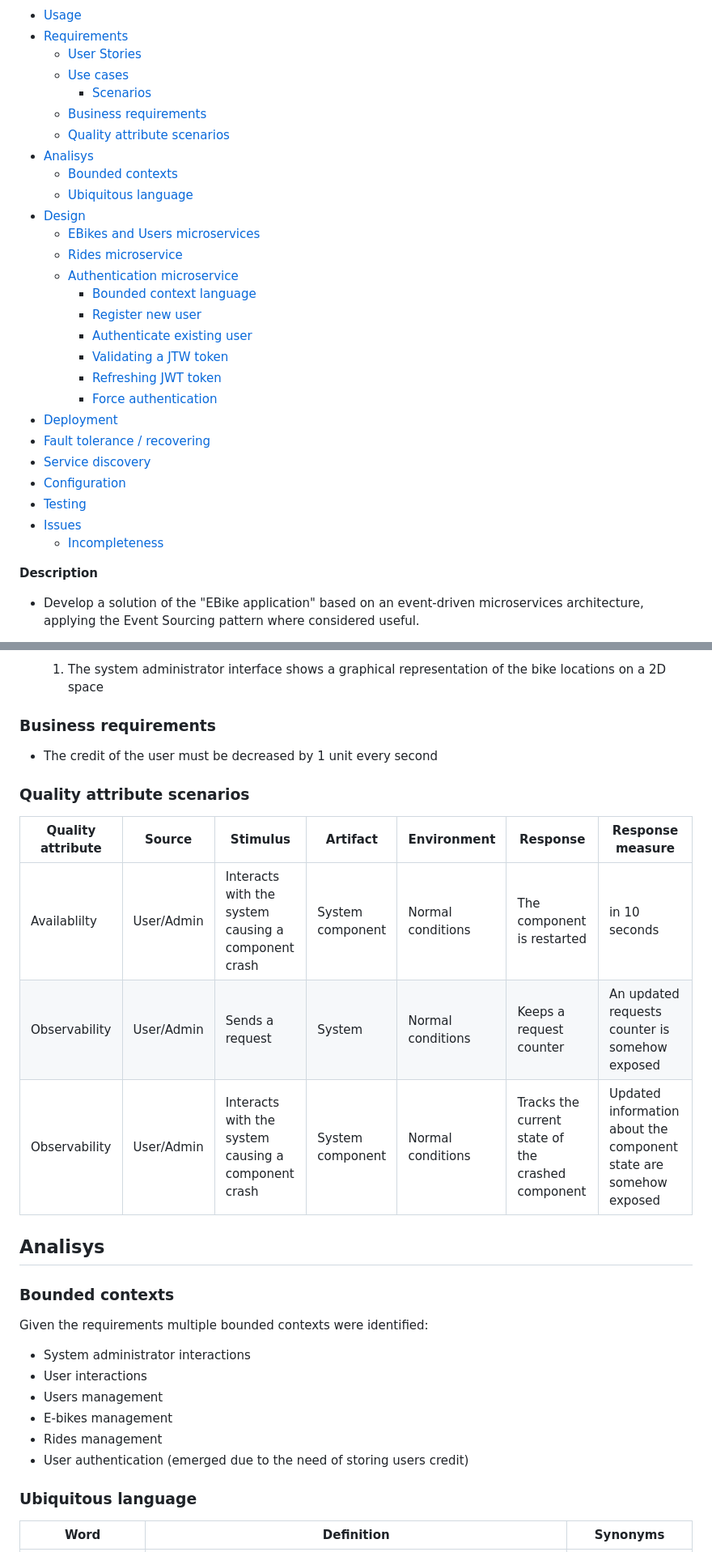
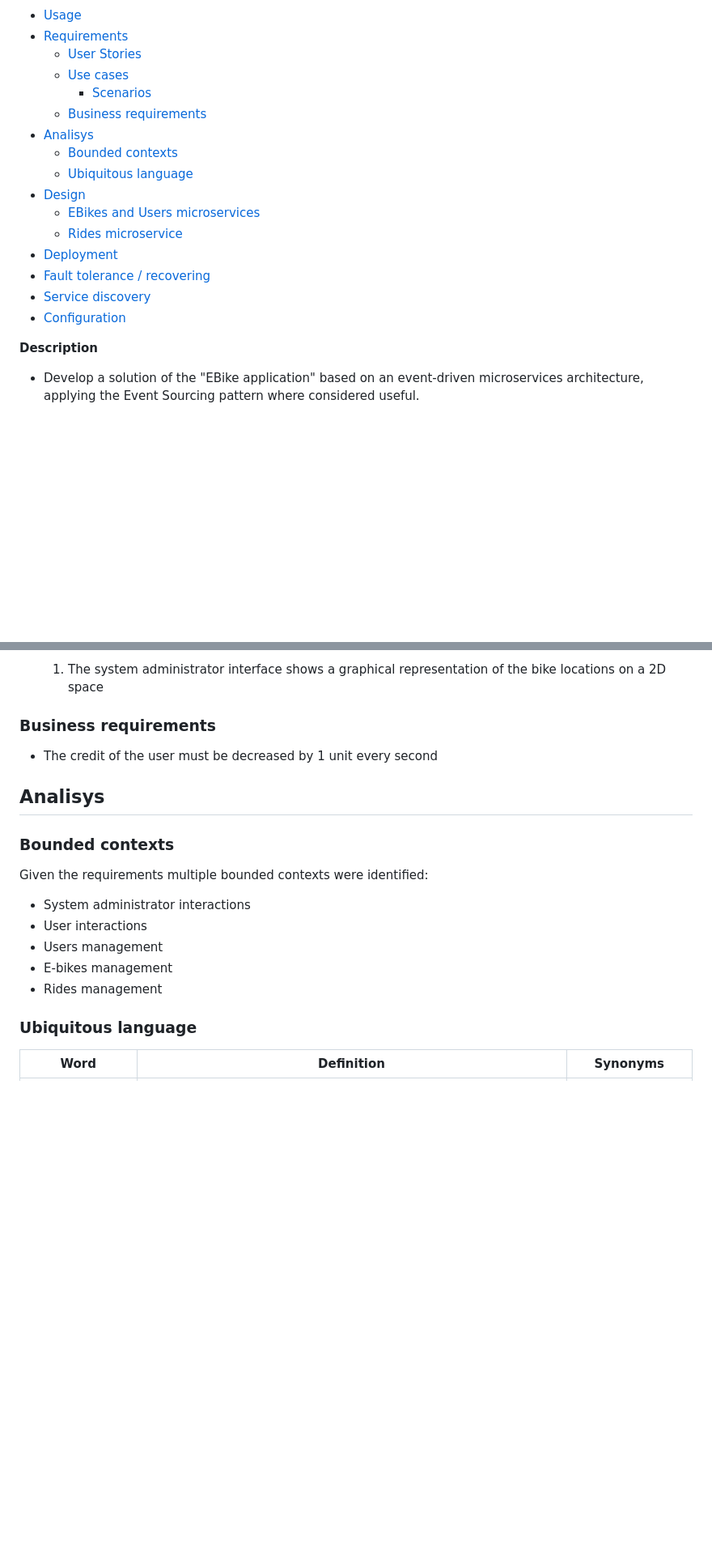
Before and after one commit to Ventus218/SAP-assignment-03, a Markdown page: README.md, 2 parts joined by grey strips. Shown: that part at 81% size. Rendered like a GitHub page; blank space fills up the shorter version.

```diff
--- a/README.md
+++ b/README.md
@@ -10,27 +10,16 @@ v0.9.0-20241209
   * [Use cases](#use-cases)
     + [Scenarios](#scenarios)
   * [Business requirements](#business-requirements)
-  * [Quality attribute scenarios](#quality-attribute-scenarios)
 - [Analisys](#analisys)
   * [Bounded contexts](#bounded-contexts)
   * [Ubiquitous language](#ubiquitous-language)
 - [Design](#design)
   * [EBikes and Users microservices](#ebikes-and-users-microservices)
   * [Rides microservice](#rides-microservice)
-  * [Authentication microservice](#authentication-microservice)
-    + [Bounded context language](#bounded-context-language)
-    + [Register new user](#register-new-user)
-    + [Authenticate existing user](#authenticate-existing-user)
-    + [Validating a JTW token](#validating-a-jtw-token)
-    + [Refreshing JWT token](#refreshing-jwt-token)
-    + [Force authentication](#force-authentication)
 - [Deployment](#deployment)
 - [Fault tolerance / recovering](#fault-tolerance--recovering)
 - [Service discovery](#service-discovery)
 - [Configuration](#configuration)
-- [Testing](#testing)
-- [Issues](#issues)
-  * [Incompleteness](#incompleteness)
 
 <!-- tocstop -->
 
@@ -123,14 +112,6 @@ docker compose -f ./docker-compose.yml -f ./docker-compose.dev.yml -f ./docker-c
 ### Business requirements
 - The credit of the user must be decreased by 1 unit every second
 
-### Quality attribute scenarios
-
-|Quality attribute|Source|Stimulus|Artifact|Environment|Response|Response measure|
-|------------|------------|------------|------------|------------|------------|------------|
-|Availablilty|User/Admin|Interacts with the system causing a component crash|System component|Normal conditions|The component is restarted|in 10 seconds|
-Observability|User/Admin|Sends a request|System|Normal conditions|Keeps a request counter|An updated requests counter is somehow exposed|
-Observability|User/Admin|Interacts with the system causing a component crash|System component|Normal conditions|Tracks the current state of the crashed component|Updated information about the component state are somehow exposed|
-
 ## Analisys
 
 ### Bounded contexts
@@ -141,7 +122,6 @@ Given the requirements multiple bounded contexts were identified:
 - Users management
 - E-bikes management
 - Rides management
-- User authentication (emerged due to the need of storing users credit)
 
 ### Ubiquitous language
 
```
Also changed, not shown: other parts of README.md (+0 -90 lines).
